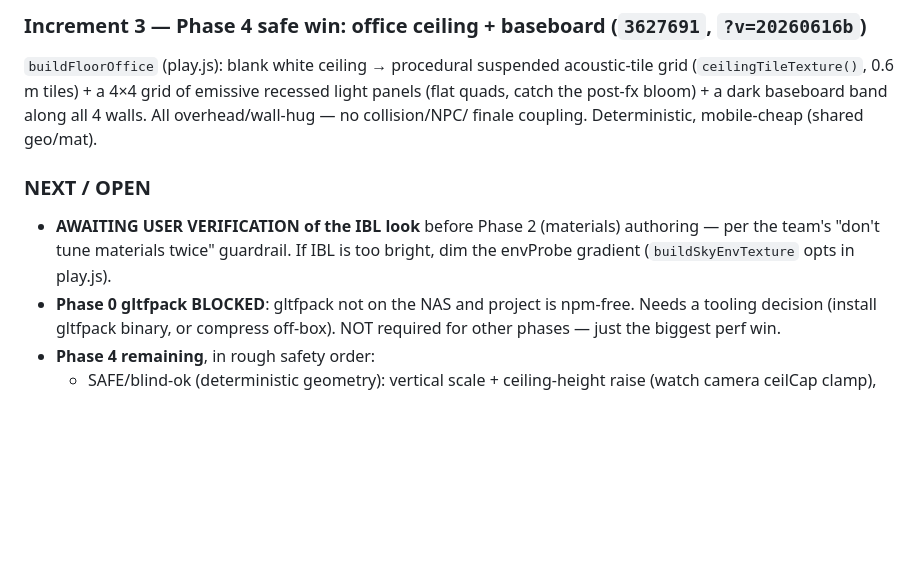
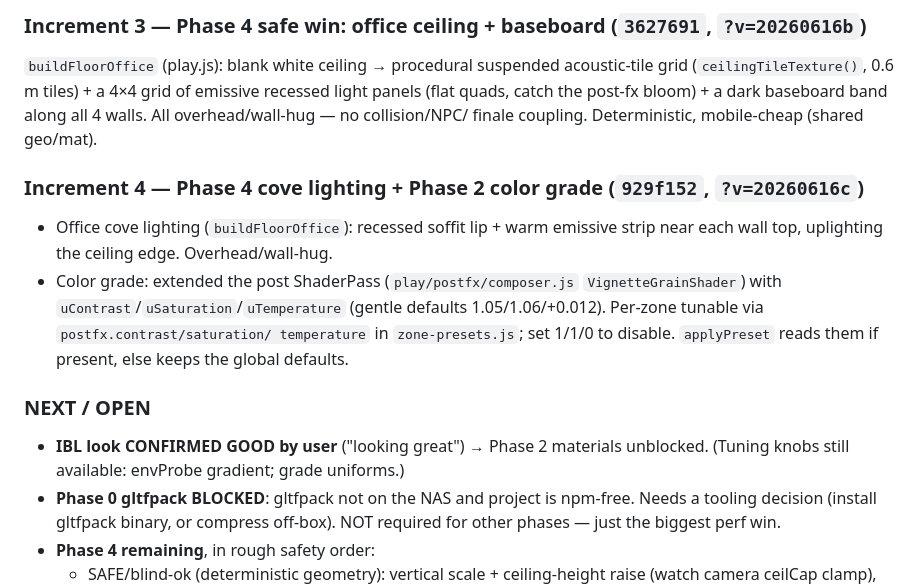
Before and after one commit to mathiasu-stack/claude-code-quest, a Markdown page: RESUME.md, the part around the change. Rendered like a GitHub page; blank space fills up the shorter version.

Commit message:
Update RESUME.md: cove lighting + color grade increment
Co-Authored-By: Claude Opus 4.8 (1M context) <noreply@anthropic.com>

```diff
--- a/RESUME.md
+++ b/RESUME.md
@@ -70,10 +70,18 @@ emissive recessed light panels (flat quads, catch the post-fx bloom) + a dark
 baseboard band along all 4 walls. All overhead/wall-hug — no collision/NPC/
 finale coupling. Deterministic, mobile-cheap (shared geo/mat).
 
+### Increment 4 — Phase 4 cove lighting + Phase 2 color grade (`929f152`, `?v=20260616c`)
+- Office cove lighting (`buildFloorOffice`): recessed soffit lip + warm emissive
+  strip near each wall top, uplighting the ceiling edge. Overhead/wall-hug.
+- Color grade: extended the post ShaderPass (`play/postfx/composer.js`
+  `VignetteGrainShader`) with `uContrast`/`uSaturation`/`uTemperature` (gentle
+  defaults 1.05/1.06/+0.012). Per-zone tunable via `postfx.contrast/saturation/
+  temperature` in `zone-presets.js`; set 1/1/0 to disable. `applyPreset` reads
+  them if present, else keeps the global defaults.
+
 ### NEXT / OPEN
-- **AWAITING USER VERIFICATION of the IBL look** before Phase 2 (materials)
-  authoring — per the team's "don't tune materials twice" guardrail. If IBL is
-  too bright, dim the envProbe gradient (`buildSkyEnvTexture` opts in play.js).
+- **IBL look CONFIRMED GOOD by user** ("looking great") → Phase 2 materials
+  unblocked. (Tuning knobs still available: envProbe gradient; grade uniforms.)
 - **Phase 0 gltfpack BLOCKED**: gltfpack not on the NAS and project is npm-free.
   Needs a tooling decision (install gltfpack binary, or compress off-box). NOT
   required for other phases — just the biggest perf win.
```
